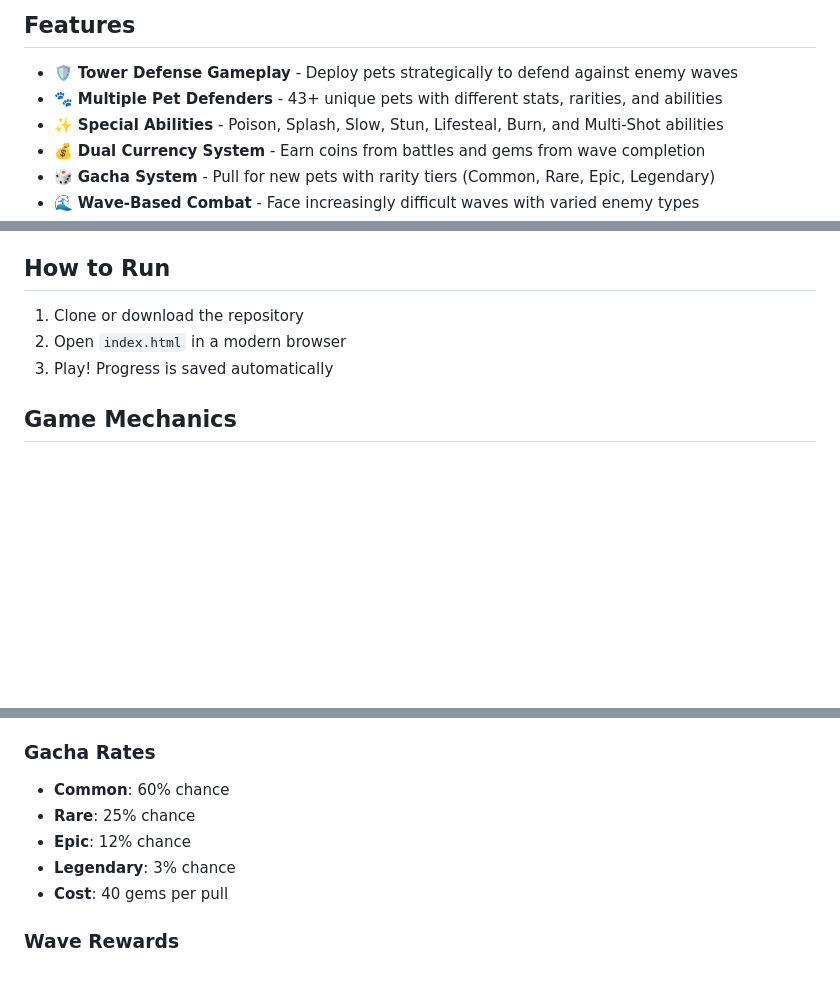
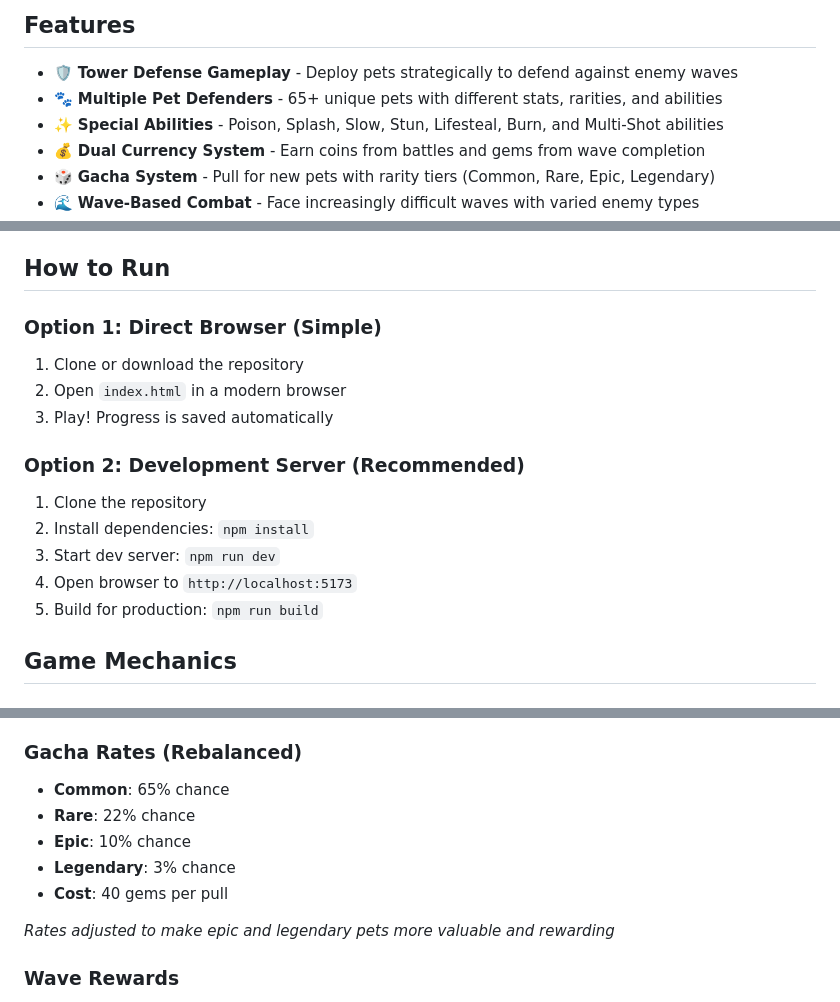
Before and after one commit to GieExe/Pet-Grove, a Markdown page: README.md, 3 parts joined by grey strips. Drawn GitHub-style; blank space fills up the shorter version.

```diff
--- a/README.md
+++ b/README.md
@@ -4,7 +4,7 @@ A tower defense game featuring adorable pets as defenders! Deploy pet defenders
 
 ## Features
 - 🛡️ **Tower Defense Gameplay** - Deploy pets strategically to defend against enemy waves
-- 🐾 **Multiple Pet Defenders** - 43+ unique pets with different stats, rarities, and abilities
+- 🐾 **Multiple Pet Defenders** - 65+ unique pets with different stats, rarities, and abilities
 - ✨ **Special Abilities** - Poison, Splash, Slow, Stun, Lifesteal, Burn, and Multi-Shot abilities
 - 💰 **Dual Currency System** - Earn coins from battles and gems from wave completion
 - 🎲 **Gacha System** - Pull for new pets with rarity tiers (Common, Rare, Epic, Legendary)
@@ -34,9 +34,18 @@ A tower defense game featuring adorable pets as defenders! Deploy pet defenders
 9. **Survive** - Don't let enemies reach the end or you'll lose lives!
 
 ## How to Run
+
+### Option 1: Direct Browser (Simple)
 1. Clone or download the repository
 2. Open `index.html` in a modern browser
 3. Play! Progress is saved automatically
+
+### Option 2: Development Server (Recommended)
+1. Clone the repository
+2. Install dependencies: `npm install`
+3. Start dev server: `npm run dev`
+4. Open browser to `http://localhost:5173`
+5. Build for production: `npm run build`
 
 ## Game Mechanics
 
@@ -112,12 +133,14 @@ A tower defense game featuring adorable pets as defenders! Deploy pet defenders
 - **💀 Skeleton** - Balanced enemy (120 HP, 1.1 speed)
 - **👽 Alien** - Elite enemy (200 HP, 1.0 speed)
 
-### Gacha Rates
-- **Common**: 60% chance
-- **Rare**: 25% chance
-- **Epic**: 12% chance
+### Gacha Rates (Rebalanced)
+- **Common**: 65% chance
+- **Rare**: 22% chance
+- **Epic**: 10% chance
 - **Legendary**: 3% chance
 - **Cost**: 40 gems per pull
+
+*Rates adjusted to make epic and legendary pets more valuable and rewarding*
 
 ### Wave Rewards
 - Coins increase with each wave completed
```
Also changed, not shown: other parts of README.md (+32 -9 lines).
